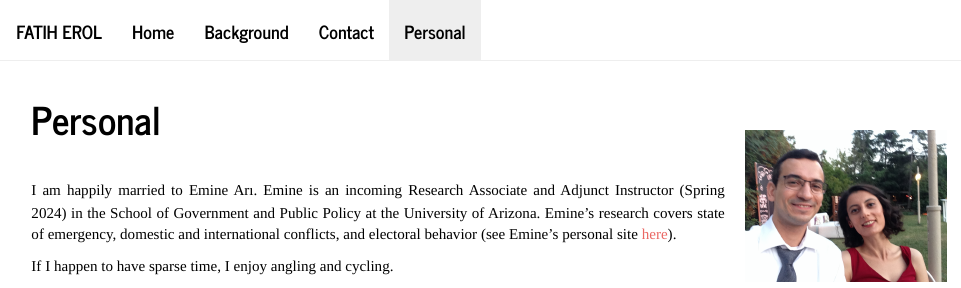
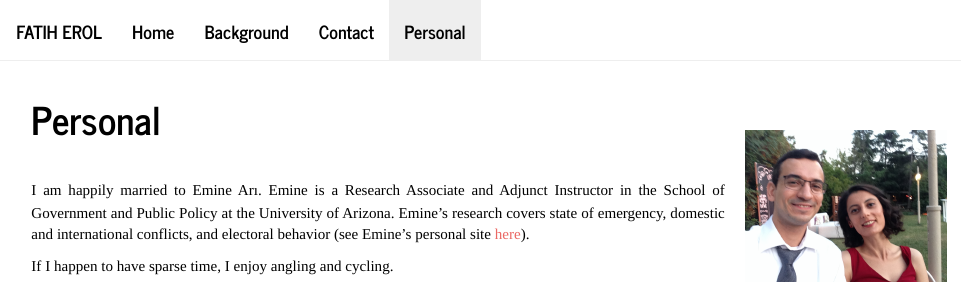
Before and after one commit to ferol15/personal_site, an R Markdown document (personal.Rmd): the page in a window 1100 px wide, from its top. The pictures show the output file personal.html that the author committed with the source, opened offline; library style sheets and scripts come from the installed R packages.

Commit message:
Update 04-15-2024

```diff
--- a/personal.Rmd
+++ b/personal.Rmd
@@ -25,6 +25,6 @@ knitr::opts_chunk$set(echo = TRUE)
 ![](Photo2.png)
 </div>
 
-<p style="color:black"> I am happily married to Emine Arı. Emine is an incoming Research Associate and Adjunct Instructor (Spring 2024) in the School of Government and Public Policy at the University of Arizona. Emine's research covers state of emergency, domestic and international conflicts, and electoral behavior (see Emine's personal site <a href="http://emineari.com">here</a>).<br></p>
+<p style="color:black"> I am happily married to Emine Arı. Emine is a Research Associate and Adjunct Instructor in the School of Government and Public Policy at the University of Arizona. Emine's research covers state of emergency, domestic and international conflicts, and electoral behavior (see Emine's personal site <a href="http://emineari.com">here</a>).<br></p>
 
 <p style="color:black">If I happen to have sparse time, I enjoy angling and cycling.</p>
```
Also changed, not shown: personal.html.
